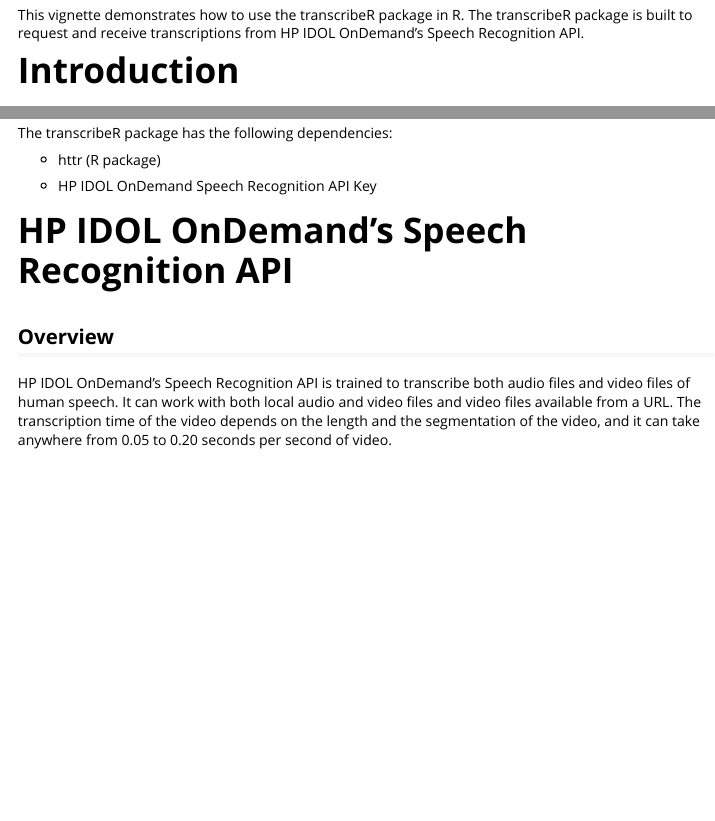
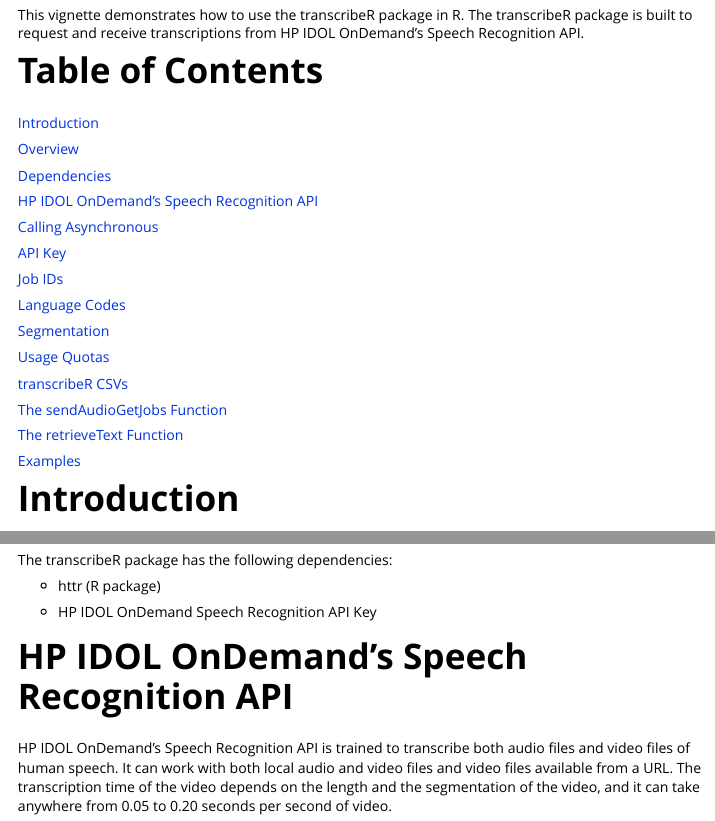
Before and after one commit to ChristopherLucas/transcribeR, an R Markdown document (package/vignettes/Transcribing_audio_with_transcribeR.Rmd): the page in a window 1100 px wide, from 240 px down, and a second part further down, joined at a grey line. Rendered offline with R 4.5, knitr and Pandoc, with nearby package versions; long lines of code are wrapped.

Commit message:
updated vignette with table of contents

```diff
--- a/package/vignettes/Transcribing_audio_with_transcribeR.Rmd
+++ b/package/vignettes/Transcribing_audio_with_transcribeR.Rmd
@@ -11,6 +11,36 @@
 # Abstract
 
 This vignette demonstrates how to use the transcribeR package in R. The transcribeR package is built to request and receive transcriptions from HP IDOL OnDemand's Speech Recognition API.
+
+# Table of Contents
+
+[Introduction](#introduction)
+
+  [Overview](#overview)
+
+  [Dependencies](#dependencies)
+
+[HP IDOL OnDemand's Speech Recognition API](#hp-idol-ondemand's-speech-recognition-api)
+
+  [Calling Asynchronous](#calling-asynchronous)
+
+  [API Key](#api-key)
+
+  [Job IDs](#job-ids)
+
+  [Language Codes](#language-codes)
+
+  [Segmentation](#segmentation)
+
+  [Usage Quotas](#usage-quotas)
+
+[transcribeR CSVs](#transcriber-csvs)
+
+[The sendAudioGetJobs Function](#the-sendaudiogetjobs-function)
+
+[The retrieveText Function](#the-retrievetext-function)
+
+[Examples](#examples)
 
 # Introduction
 
@@ -27,8 +57,6 @@
 * HP IDOL OnDemand Speech Recognition API Key
 
 # HP IDOL OnDemand's Speech Recognition API
-
-## Overview
 
 HP IDOL OnDemand's Speech Recognition API is trained to transcribe both audio files and video files of human speech. It can work with both local audio and video files and video files available from a URL. The transcription time of the video depends on the length and the segmentation of the video, and it can take anywhere from 0.05 to 0.20 seconds per second of video.
 
```
